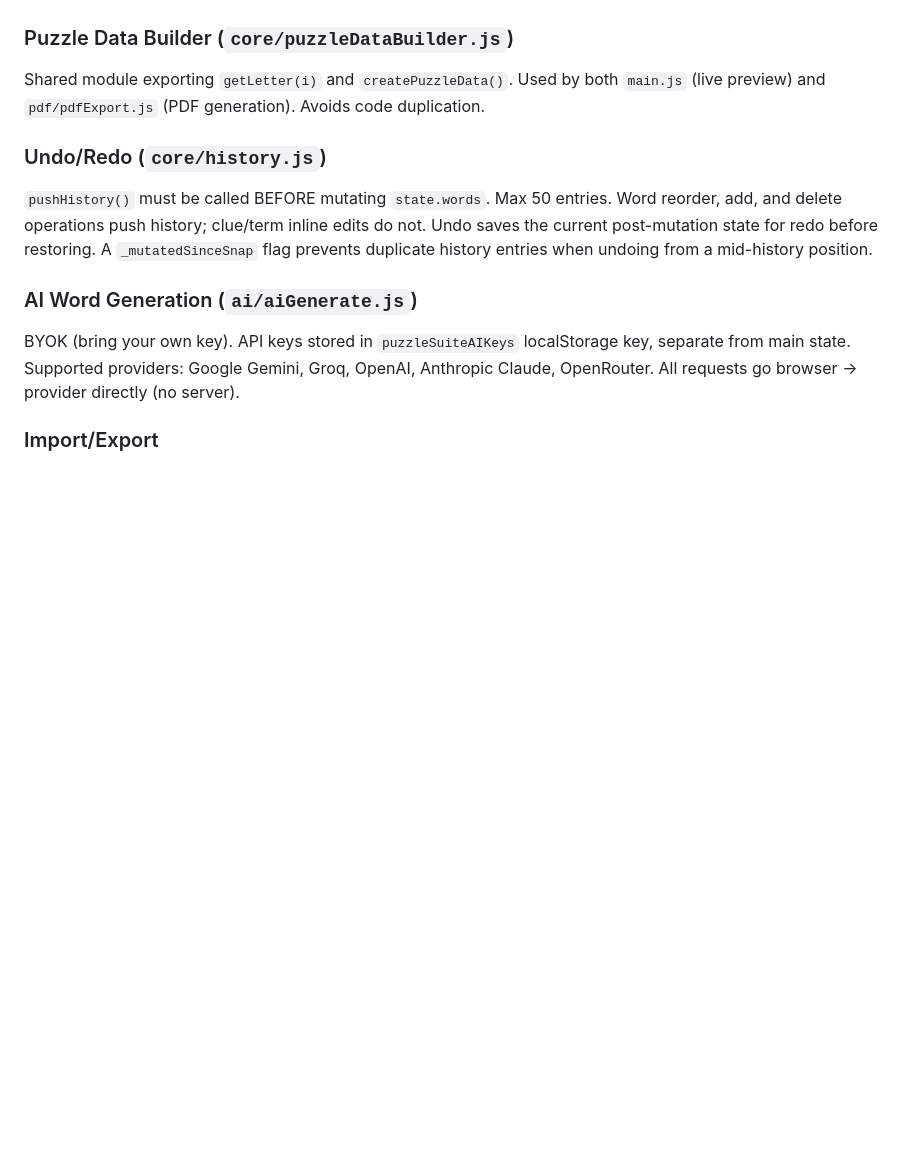
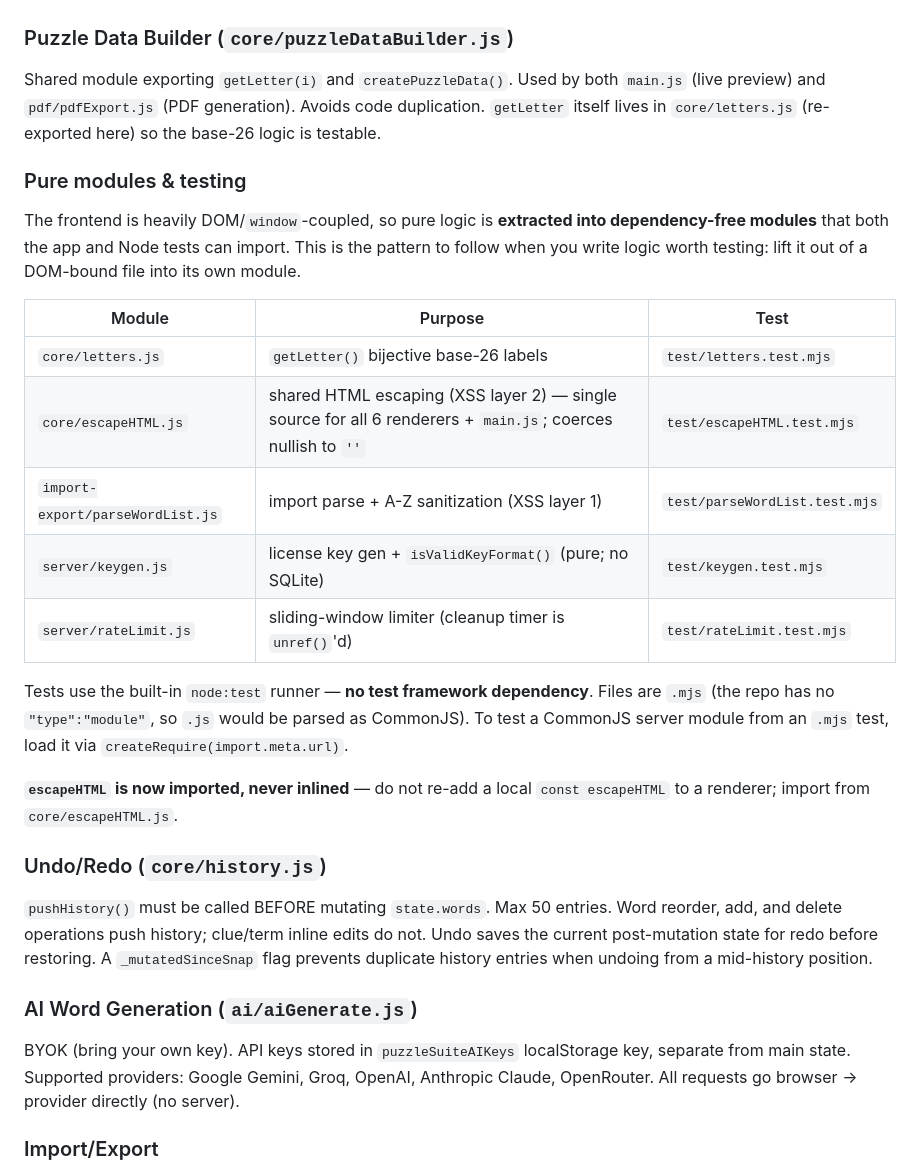
Before and after one commit to 4BZDOG/puzzle-suite, a Markdown page: CLAUDE.md, the part around one of its changes. GitHub-like rendering; blank space fills up the shorter version.

```diff
--- a/CLAUDE.md
+++ b/CLAUDE.md
@@ -139,7 +155,22 @@ Sequencing: each call increments `_msgId`; only the latest message id is retaine
 The crossword attempts up to 5 different seed words and picks the layout with the best score (fewest unplaced × 10000 + area + aspect). 1500 ms hard timeout per attempt.
 
 ### Puzzle Data Builder (`core/puzzleDataBuilder.js`)
-Shared module exporting `getLetter(i)` and `createPuzzleData()`. Used by both `main.js` (live preview) and `pdf/pdfExport.js` (PDF generation). Avoids code duplication.
+Shared module exporting `getLetter(i)` and `createPuzzleData()`. Used by both `main.js` (live preview) and `pdf/pdfExport.js` (PDF generation). Avoids code duplication. `getLetter` itself lives in `core/letters.js` (re-exported here) so the base-26 logic is testable.
+
+### Pure modules & testing
+The frontend is heavily DOM/`window`-coupled, so pure logic is **extracted into dependency-free modules** that both the app and Node tests can import. This is the pattern to follow when you write logic worth testing: lift it out of a DOM-bound file into its own module.
+
+| Module | Purpose | Test |
+|--------|---------|------|
+| `core/letters.js` | `getLetter()` bijective base-26 labels | `test/letters.test.mjs` |
+| `core/escapeHTML.js` | shared HTML escaping (XSS layer 2) — single source for all 6 renderers + `main.js`; coerces nullish to `''` | `test/escapeHTML.test.mjs` |
+| `import-export/parseWordList.js` | import parse + A-Z sanitization (XSS layer 1) | `test/parseWordList.test.mjs` |
+| `server/keygen.js` | license key gen + `isValidKeyFormat()` (pure; no SQLite) | `test/keygen.test.mjs` |
+| `server/rateLimit.js` | sliding-window limiter (cleanup timer is `unref()`'d) | `test/rateLimit.test.mjs` |
+
+Tests use the built-in `node:test` runner — **no test framework dependency**. Files are `.mjs` (the repo has no `"type":"module"`, so `.js` would be parsed as CommonJS). To test a CommonJS server module from an `.mjs` test, load it via `createRequire(import.meta.url)`.
+
+**`escapeHTML` is now imported, never inlined** — do not re-add a local `const escapeHTML` to a renderer; import from `core/escapeHTML.js`.
 
 ### Undo/Redo (`core/history.js`)
 `pushHistory()` must be called BEFORE mutating `state.words`. Max 50 entries. Word reorder, add, and delete operations push history; clue/term inline edits do not. Undo saves the current post-mutation state for redo before restoring. A `_mutatedSinceSnap` flag prevents duplicate history entries when undoing from a mid-history position.
```
Also changed, not shown: other parts of CLAUDE.md (+39 -0 lines).
